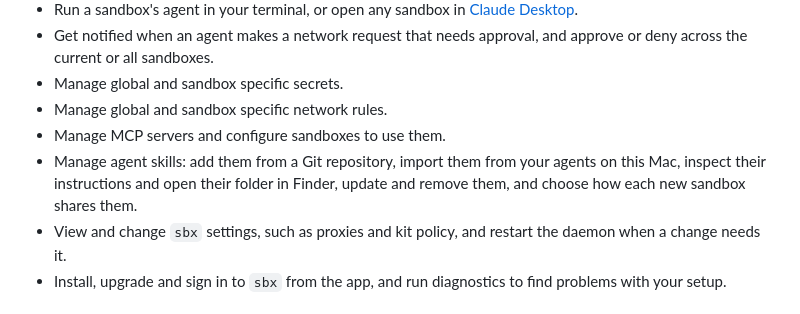
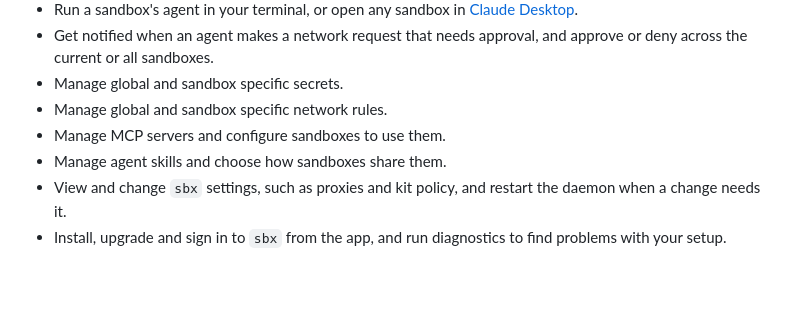
Before and after one commit to geofflamrock/Sandboxes, a Markdown page: README.md, the part around the change. Drawn GitHub-style; blank space fills up the shorter version.

Commit message:
Simplify the skills feature in the README
Co-Authored-By: Claude Opus 5.5 <noreply@anthropic.com>

```diff
--- a/README.md
+++ b/README.md
@@ -14,7 +14,7 @@ A macOS app for managing [Docker Sandboxes](https://docs.docker.com/ai/sandboxes
 - Manage global and sandbox specific secrets.
 - Manage global and sandbox specific network rules.
 - Manage MCP servers and configure sandboxes to use them.
-- Manage agent skills: add them from a Git repository, import them from your agents on this Mac, inspect their instructions and open their folder in Finder, update and remove them, and choose how each new sandbox shares them.
+- Manage agent skills and choose how sandboxes share them.
 - View and change `sbx` settings, such as proxies and kit policy, and restart the daemon when a change needs it.
 - Install, upgrade and sign in to `sbx` from the app, and run diagnostics to find problems with your setup.
 
```
